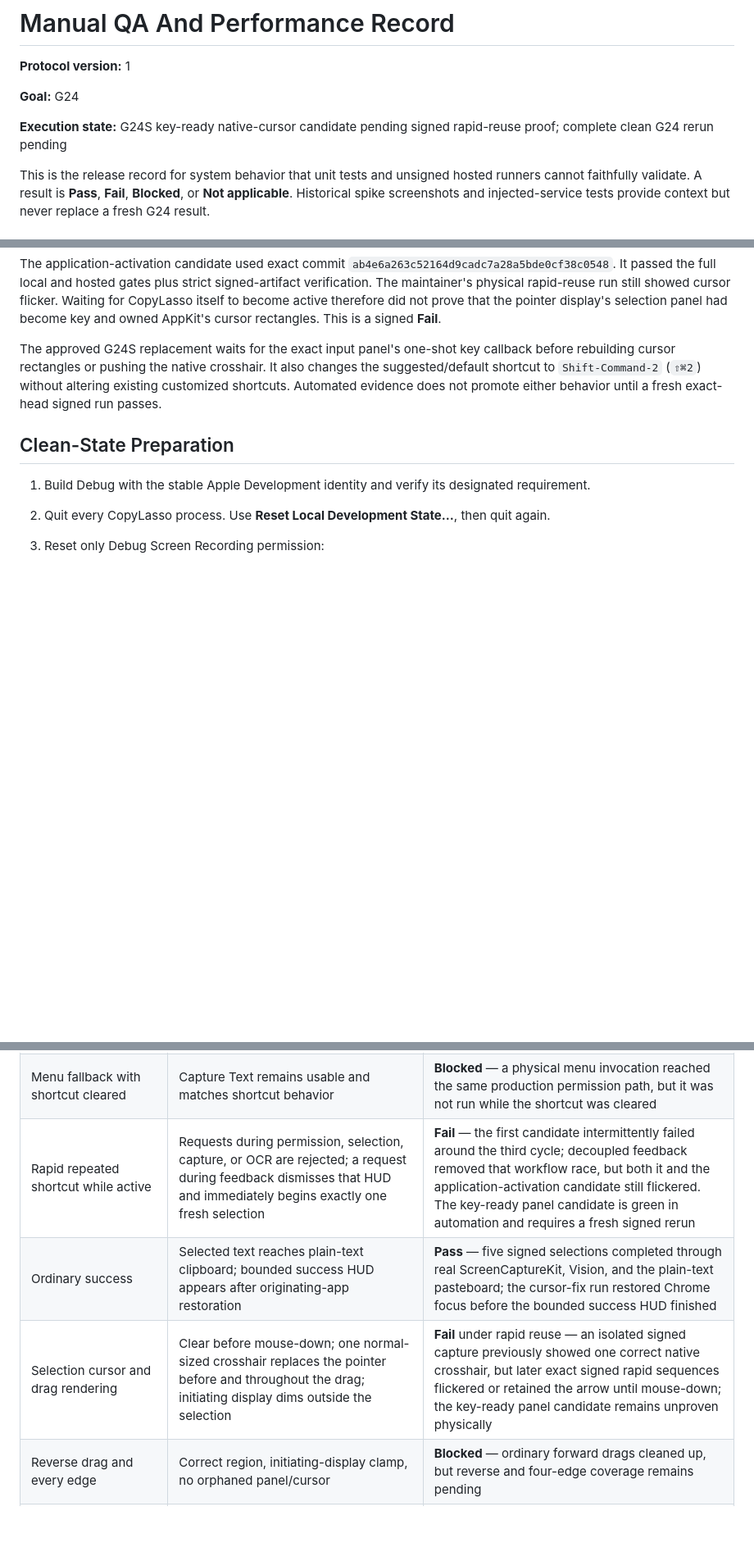
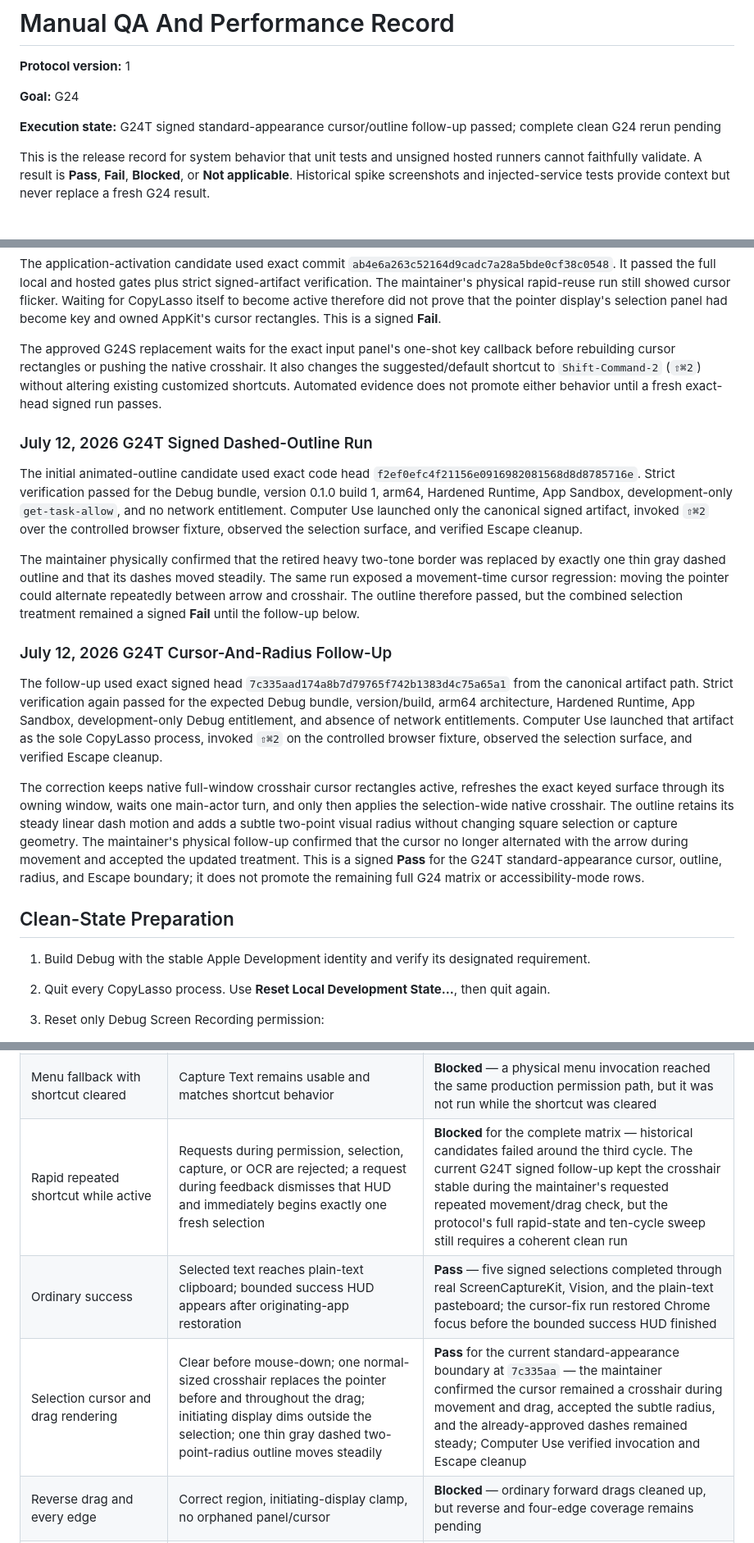
Before and after one commit to bennetthilberg/copylasso, a Markdown page: docs/manual-qa-and-performance.md, 3 parts joined by grey strips. Shown at 82% size. Rendered like a GitHub page; blank space fills up the shorter version.

Commit message:
record signed selection follow-up

```diff
--- a/docs/manual-qa-and-performance.md
+++ b/docs/manual-qa-and-performance.md
@@ -4,7 +4,7 @@
 
 **Goal:** G24
 
-**Execution state:** G24S key-ready native-cursor candidate pending signed rapid-reuse proof; complete clean G24 rerun pending
+**Execution state:** G24T signed standard-appearance cursor/outline follow-up passed; complete clean G24 rerun pending
 
 This is the release record for system behavior that unit tests and unsigned hosted runners cannot faithfully validate. A result is **Pass**, **Fail**, **Blocked**, or **Not applicable**. Historical spike screenshots and injected-service tests provide context but never replace a fresh G24 result.
 
@@ -128,6 +128,42 @@ It also changes the suggested/default shortcut to `Shift-Command-2` (`⇧⌘2`)
 without altering existing customized shortcuts. Automated evidence does not
 promote either behavior until a fresh exact-head signed run passes.
 
+### July 12, 2026 G24T Signed Dashed-Outline Run
+
+The initial animated-outline candidate used exact code head
+`f2ef0efc4f21156e0916982081568d8d8785716e`. Strict verification passed for
+the Debug bundle, version 0.1.0 build 1, arm64, Hardened Runtime, App Sandbox,
+development-only `get-task-allow`, and no network entitlement. Computer Use
+launched only the canonical signed artifact, invoked `⇧⌘2` over the controlled
+browser fixture, observed the selection surface, and verified Escape cleanup.
+
+The maintainer physically confirmed that the retired heavy two-tone border was
+replaced by exactly one thin gray dashed outline and that its dashes moved
+steadily. The same run exposed a movement-time cursor regression: moving the
+pointer could alternate repeatedly between arrow and crosshair. The outline
+therefore passed, but the combined selection treatment remained a signed
+**Fail** until the follow-up below.
+
+### July 12, 2026 G24T Cursor-And-Radius Follow-Up
+
+The follow-up used exact signed head
+`7c335aad174a8b7d79765f742b1383d4c75a65a1` from the canonical artifact path.
+Strict verification again passed for the expected Debug bundle, version/build,
+arm64 architecture, Hardened Runtime, App Sandbox, development-only Debug
+entitlement, and absence of network entitlements. Computer Use launched that
+artifact as the sole CopyLasso process, invoked `⇧⌘2` on the controlled browser
+fixture, observed the selection surface, and verified Escape cleanup.
+
+The correction keeps native full-window crosshair cursor rectangles active,
+refreshes the exact keyed surface through its owning window, waits one
+main-actor turn, and only then applies the selection-wide native crosshair. The
+outline retains its steady linear dash motion and adds a subtle two-point visual
+radius without changing square selection or capture geometry. The maintainer's
+physical follow-up confirmed that the cursor no longer alternated with the arrow
+during movement and accepted the updated treatment. This is a signed **Pass**
+for the G24T standard-appearance cursor, outline, radius, and Escape boundary;
+it does not promote the remaining full G24 matrix or accessibility-mode rows.
+
 ## Clean-State Preparation
 
 1. Build Debug with the stable Apple Development identity and verify its designated requirement.
@@ -173,9 +209,9 @@ where those properties apply.
 | Shortcut with browser and TextEdit frontmost | Same command path and originating-app restoration | **Blocked** — Chrome focus restoration passed on the exact signed cursor-fix head; fresh TextEdit restoration remains pending |
 | Shortcut with another native app frontmost | Same command path and restoration outside the specifically tested apps | **Blocked** — no fresh third-native-app result |
 | Menu fallback with shortcut cleared | Capture Text remains usable and matches shortcut behavior | **Blocked** — a physical menu invocation reached the same production permission path, but it was not run while the shortcut was cleared |
-| Rapid repeated shortcut while active | Requests during permission, selection, capture, or OCR are rejected; a request during feedback dismisses that HUD and immediately begins exactly one fresh selection | **Fail** — the first candidate intermittently failed around the third cycle; decoupled feedback removed that workflow race, but both it and the application-activation candidate still flickered. The key-ready panel candidate is green in automation and requires a fresh signed rerun |
+| Rapid repeated shortcut while active | Requests during permission, selection, capture, or OCR are rejected; a request during feedback dismisses that HUD and immediately begins exactly one fresh selection | **Blocked** for the complete matrix — historical candidates failed around the third cycle. The current G24T signed follow-up kept the crosshair stable during the maintainer's requested repeated movement/drag check, but the protocol's full rapid-state and ten-cycle sweep still requires a coherent clean run |
 | Ordinary success | Selected text reaches plain-text clipboard; bounded success HUD appears after originating-app restoration | **Pass** — five signed selections completed through real ScreenCaptureKit, Vision, and the plain-text pasteboard; the cursor-fix run restored Chrome focus before the bounded success HUD finished |
-| Selection cursor and drag rendering | Clear before mouse-down; one normal-sized crosshair replaces the pointer before and throughout the drag; initiating display dims outside the selection | **Fail** under rapid reuse — an isolated signed capture previously showed one correct native crosshair, but later exact signed rapid sequences flickered or retained the arrow until mouse-down; the key-ready panel candidate remains unproven physically |
+| Selection cursor and drag rendering | Clear before mouse-down; one normal-sized crosshair replaces the pointer before and throughout the drag; initiating display dims outside the selection; one thin gray dashed two-point-radius outline moves steadily | **Pass** for the current standard-appearance boundary at `7c335aa` — the maintainer confirmed the cursor remained a crosshair during movement and drag, accepted the subtle radius, and the already-approved dashes remained steady; Computer Use verified invocation and Escape cleanup |
 | Reverse drag and every edge | Correct region, initiating-display clamp, no orphaned panel/cursor | **Blocked** — ordinary forward drags cleaned up, but reverse and four-edge coverage remains pending |
 | Every connected display and backing scale | Correct display identity, point-to-pixel scale, crop, HUD placement, and focus restoration | **Blocked** — Dell 1× capture succeeded; physical Sidecar 2× capture remains pending |
 | Cross-display drag | Initiating display alone dims; selection clamps at its edge and never spans displays | **Blocked** — both physical displays are connected, but neither cross-display direction has been exercised in this run |
```
Also changed, not shown: other parts of docs/manual-qa-and-performance.md (+1 -1 lines).
